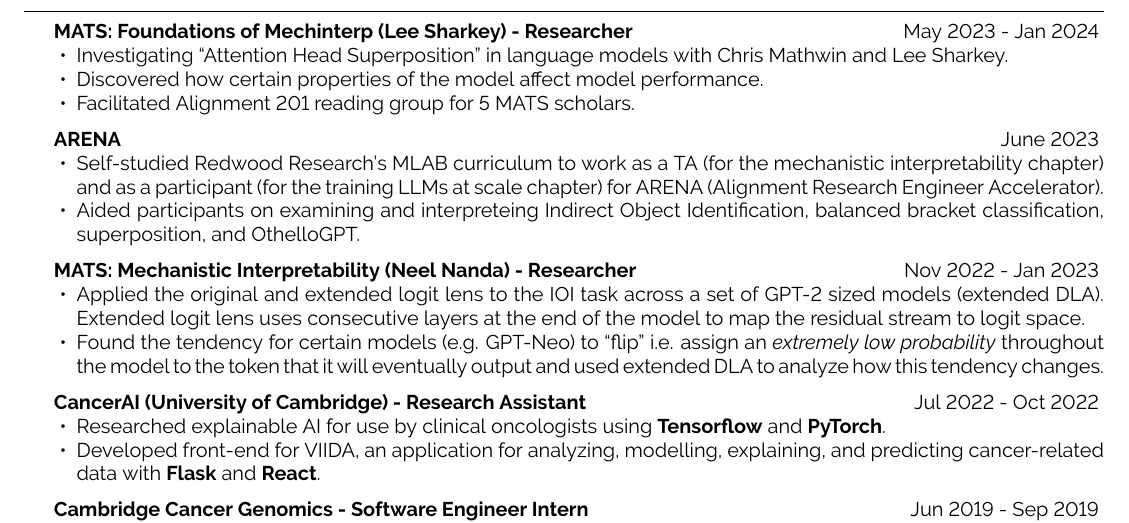
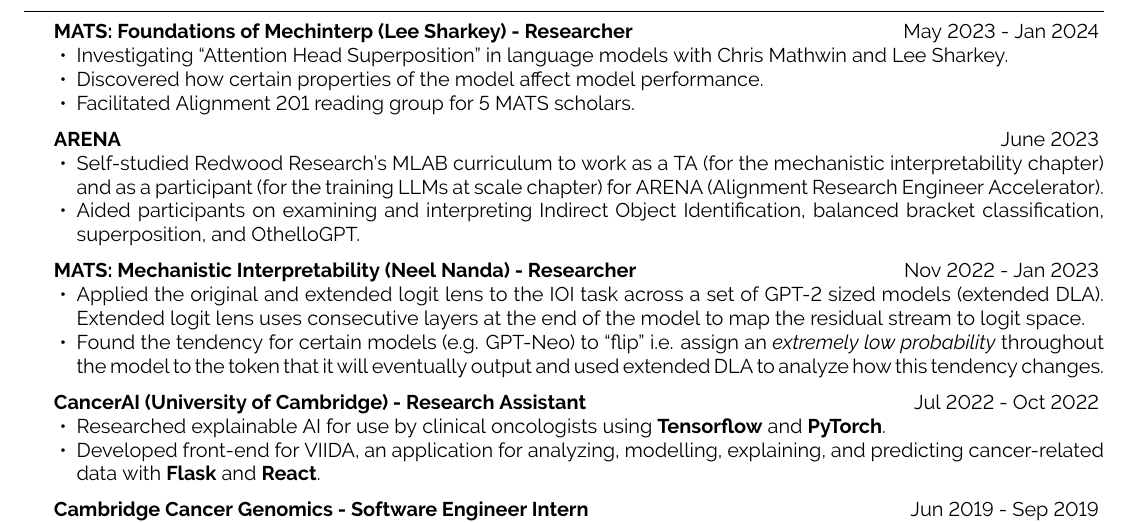
Before and after one commit to dennis-akar/denden.dev, a LaTeX CV (cv.tex): part of the page, cut so that both start at the same text. Compiled offline with pdfLaTeX.

Commit message:
Fix typo

```diff
--- a/cv.tex
+++ b/cv.tex
@@ -69,7 +69,7 @@
 \hfill{June 2023}
 \begin{itemize}
     \item Self-studied Redwood Research's MLAB curriculum to work as a TA (for the mechanistic interpretability chapter) and as a participant (for the training LLMs at scale chapter) for ARENA (Alignment Research Engineer Accelerator).
-    \item Aided participants on examining and interpreteing Indirect Object Identification, balanced bracket classification, superposition, and OthelloGPT.
+    \item Aided participants on examining and interpreting Indirect Object Identification, balanced bracket classification, superposition, and OthelloGPT.
 \end{itemize}
 
 \textbf{MATS: Mechanistic Interpretability (Neel Nanda) - Researcher}
```
Also changed, not shown: cv.pdf.
